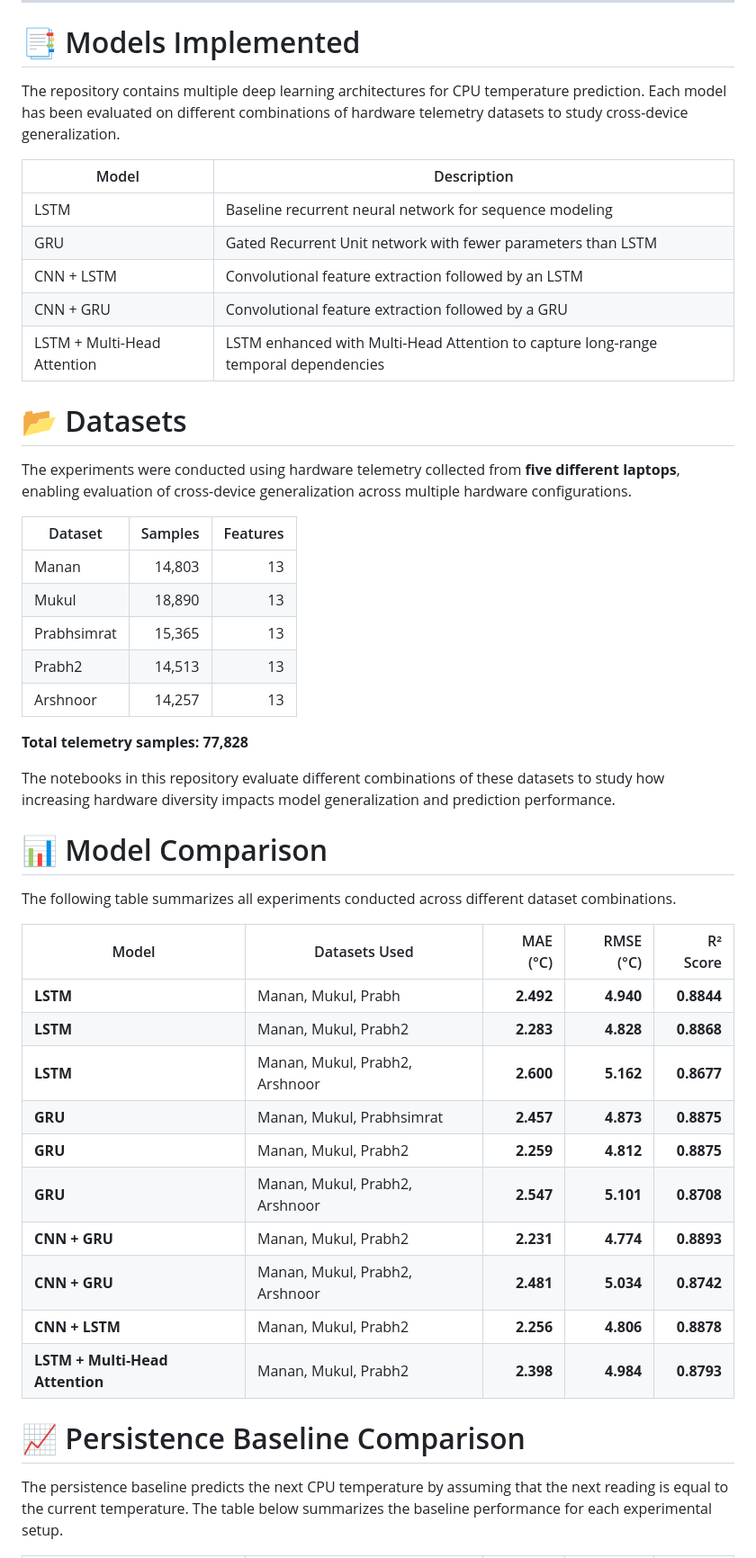
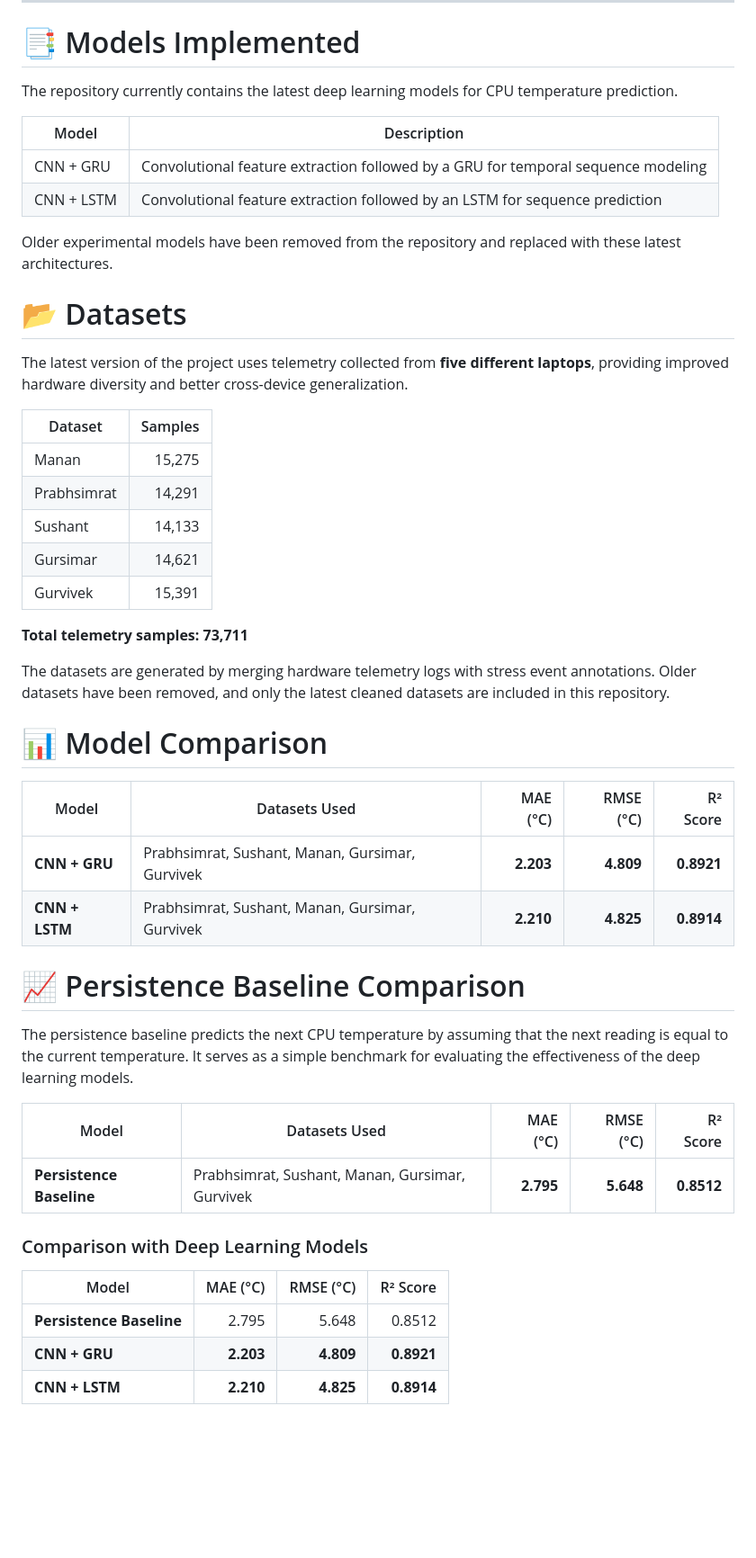
Before and after one commit to Rehnoor-Aulakh/Thermal-Aware-Load-Balancer, a Markdown page: Models/README.md, the part around one of its changes. Shown at 90% size. GitHub-like rendering; blank space fills up the shorter version.

```diff
--- a/Models/README.md
+++ b/Models/README.md
@@ -24,51 +33,52 @@ A deep learning project for forecasting CPU temperature from real-time hardware
 ---
 # 📑 Models Implemented
 
-The repository contains multiple deep learning architectures for CPU temperature prediction. Each model has been evaluated on different combinations of hardware telemetry datasets to study cross-device generalization.
+The repository currently contains the latest deep learning models for CPU temperature prediction.
 
 | Model | Description |
 |--------|-------------|
-| LSTM | Baseline recurrent neural network for sequence modeling |
-| GRU | Gated Recurrent Unit network with fewer parameters than LSTM |
-| CNN + LSTM | Convolutional feature extraction followed by an LSTM |
-| CNN + GRU | Convolutional feature extraction followed by a GRU |
-| LSTM + Multi-Head Attention | LSTM enhanced with Multi-Head Attention to capture long-range temporal dependencies |
+| CNN + GRU | Convolutional feature extraction followed by a GRU for temporal sequence modeling |
+| CNN + LSTM | Convolutional feature extraction followed by an LSTM for sequence prediction |
+
+Older experimental models have been removed from the repository and replaced with these latest architectures.
 
 # 📂 Datasets
 
-The experiments were conducted using hardware telemetry collected from **five different laptops**, enabling evaluation of cross-device generalization across multiple hardware configurations.
+The latest version of the project uses telemetry collected from **five different laptops**, providing improved hardware diversity and better cross-device generalization.
 
-| Dataset | Samples | Features |
-|---------|--------:|---------:|
-| Manan | 14,803 | 13 |
-| Mukul | 18,890 | 13 |
-| Prabhsimrat | 15,365 | 13 |
-| Prabh2 | 14,513 | 13 |
-| Arshnoor | 14,257 | 13 |
+| Dataset | Samples |
+|---------|--------:|
+| Manan | 15,275 |
+| Prabhsimrat | 14,291 |
+| Sushant | 14,133 |
+| Gursimar | 14,621 |
+| Gurvivek | 15,391 |
 
-**Total telemetry samples:** **77,828**
+**Total telemetry samples:** **73,711**
 
-The notebooks in this repository evaluate different combinations of these datasets to study how increasing hardware diversity impacts model generalization and prediction performance.
+The datasets are generated by merging hardware telemetry logs with stress event annotations. Older datasets have been removed, and only the latest cleaned datasets are included in this repository.
 
 
 # 📊 Model Comparison
 
-The following table summarizes all experiments conducted across different dataset combinations.
+| Model | Datasets Used | MAE (°C) | RMSE (°C) | R² Score |
+|--------|---------------|---------:|----------:|---------:|
+| **CNN + GRU** | Prabhsimrat, Sushant, Manan, Gursimar, Gurvivek | **2.203** | **4.809** | **0.8921** |
+| **CNN + LSTM** | Prabhsimrat, Sushant, Manan, Gursimar, Gurvivek | **2.210** | **4.825** | **0.8914** |
+
+# 📈 Persistence Baseline Comparison
+
+The persistence baseline predicts the next CPU temperature by assuming that the next reading is equal to the current temperature. It serves as a simple benchmark for evaluating the effectiveness of the deep learning models.
 
 | Model | Datasets Used | MAE (°C) | RMSE (°C) | R² Score |
 |--------|---------------|---------:|----------:|---------:|
-| **LSTM** | Manan, Mukul, Prabh | **2.492** | **4.940** | **0.8844** |
-| **LSTM** | Manan, Mukul, Prabh2 | **2.283** | **4.828** | **0.8868** |
-| **LSTM** | Manan, Mukul, Prabh2, Arshnoor | **2.600** | **5.162** | **0.8677** |
-| **GRU** | Manan, Mukul, Prabhsimrat | **2.457** | **4.873** | **0.8875** |
-| **GRU** | Manan, Mukul, Prabh2 | **2.259** | **4.812** | **0.8875** |
-| **GRU** | Manan, Mukul, Prabh2, Arshnoor | **2.547** | **5.101** | **0.8708** |
-| **CNN + GRU** | Manan, Mukul, Prabh2 | **2.231** | **4.774** | **0.8893** |
-| **CNN + GRU** | Manan, Mukul, Prabh2, Arshnoor | **2.481** | **5.034** | **0.8742** |
-| **CNN + LSTM** | Manan, Mukul, Prabh2 | **2.256** | **4.806** | **0.8878** |
-| **LSTM + Multi-Head Attention** | Manan, Mukul, Prabh2 | **2.398** | **4.984** | **0.8793** |
+| **Persistence Baseline** | Prabhsimrat, Sushant, Manan, Gursimar, Gurvivek | **2.795** | **5.648** | **0.8512** |
 
-# 📈 Persistence Baseline Comparison
+### Comparison with Deep Learning Models
 
-The persistence baseline predicts the next CPU temperature by assuming that the next reading is equal to the current temperature. The table below summarizes the baseline performance for each experimental setup.
+| Model | MAE (°C) | RMSE (°C) | R² Score |
+|--------|---------:|----------:|---------:|
+| **Persistence Baseline** | 2.795 | 5.648 | 0.8512 |
+| **CNN + GRU** | **2.203** | **4.809** | **0.8921** |
+| **CNN + LSTM** | **2.210** | **4.825** | **0.8914** |
 
```
Also changed, not shown: other parts of Models/README.md (+44 -38 lines).
